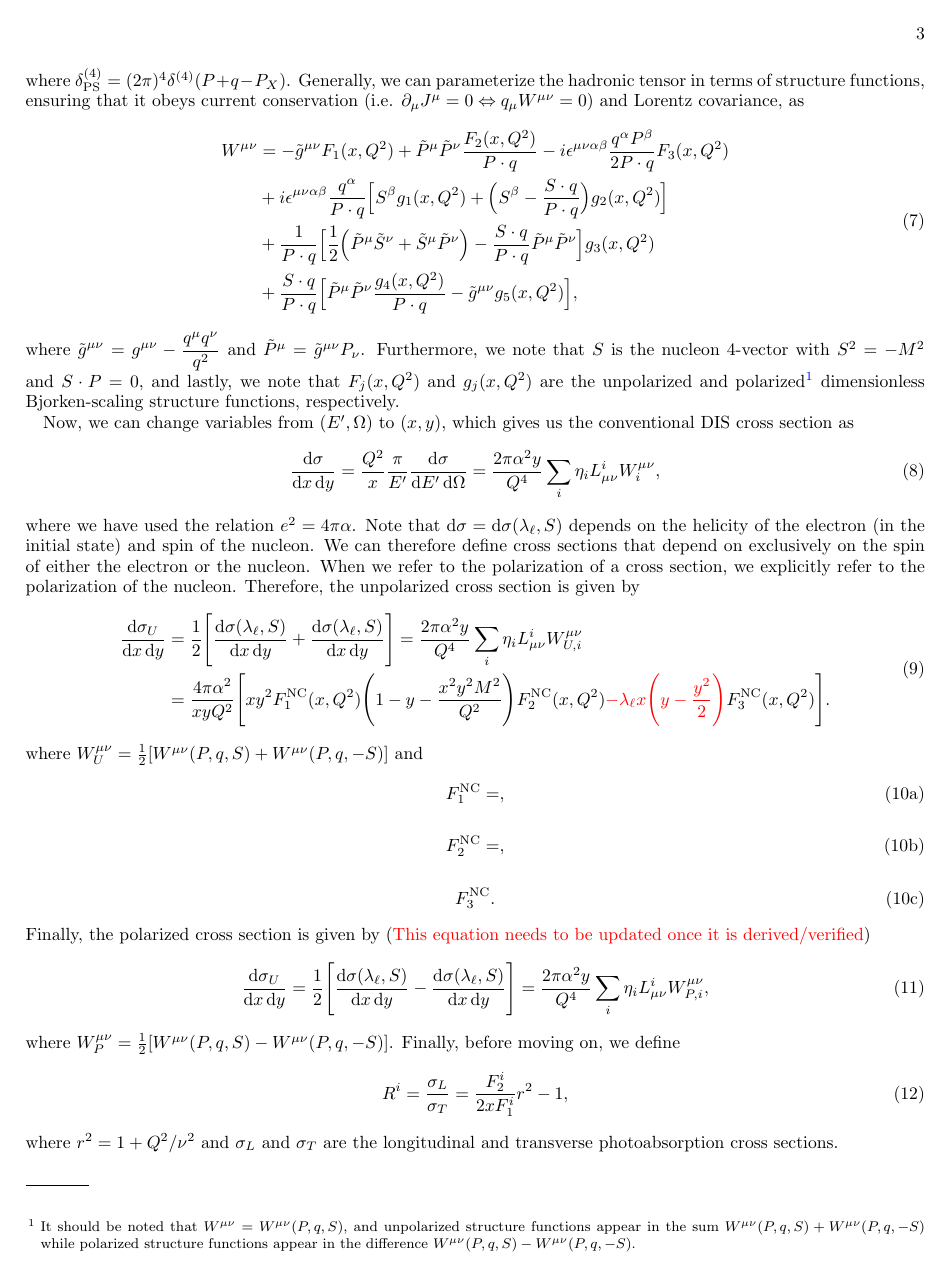
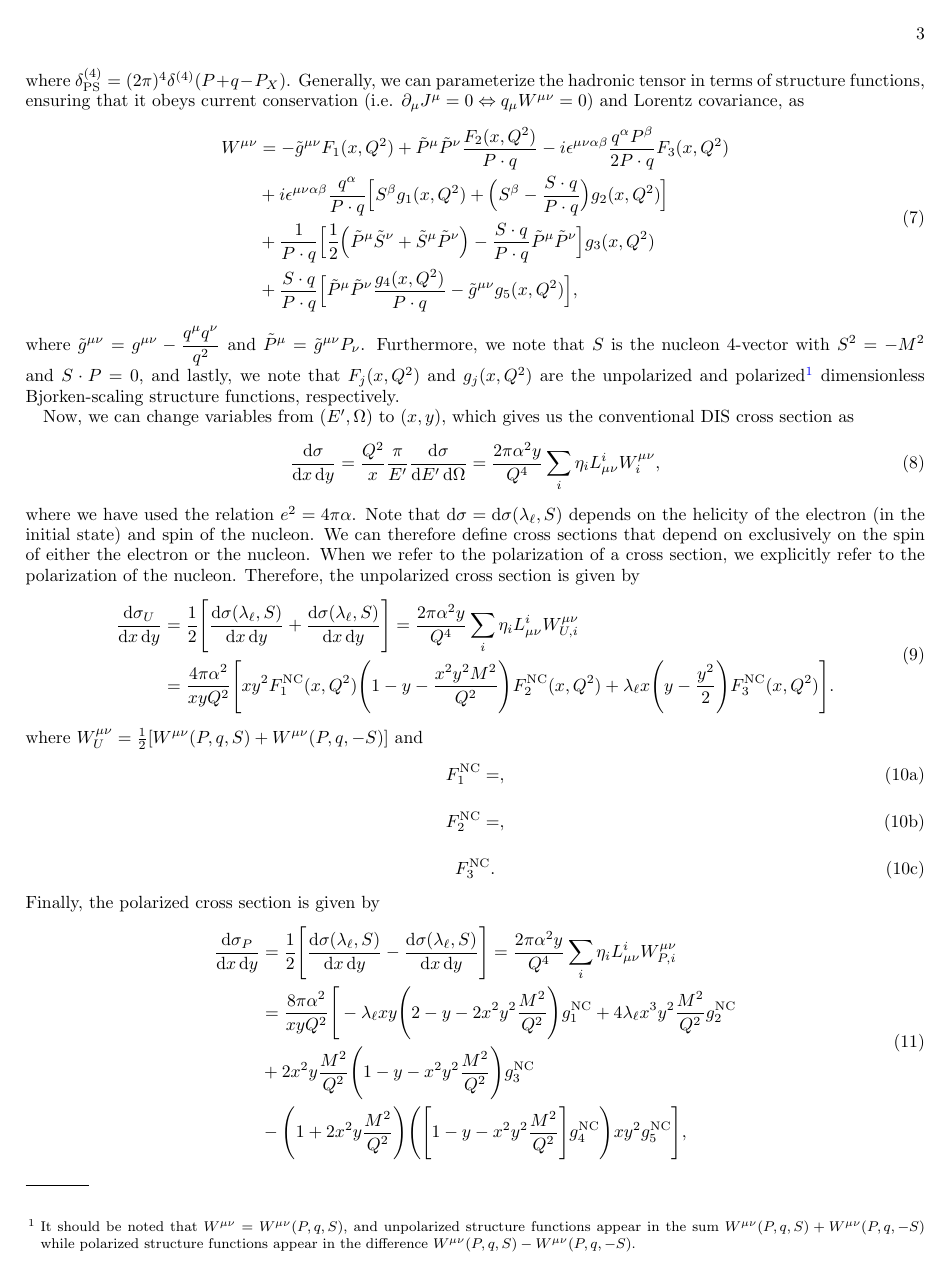
Before and after one commit to rwhitehill/PVDIS_APV, a LaTeX paper (Notes/main.tex): page 3 of 5. Compiled offline with pdfLaTeX.

Commit message:
update to notes

```diff
--- a/Notes/main.tex
+++ b/Notes/main.tex
@@ -162,12 +162,17 @@ where $W^{\mu\nu}_{U} = \frac{1}{2} [ W^{\mu\nu}(P,q,S) + W^{\mu\nu}(P,q,-S) ]$
     F_{3}^{\rm NC}
 .\end{eqnarray}
 \end{subequations}
-Finally, the polarized cross section is given by ({\color{red} This equation needs to be updated once it is derived/verified})
+Finally, the polarized cross section is given by
 \begin{eqnarray}
     \label{eq:pol-xsec}
-    \frac{\diff \sigma_{U}}{\diff x \, \diff y} = \frac{1}{2} \Bigg[ \frac{\diff \sigma(\lambda_{\ell},S)}{\diff x \, \diff y} - \frac{\diff \sigma(\lambda_{\ell},S)}{\diff x \, \diff y} \Bigg] = \frac{2 \pi \alpha^2 y}{Q^{4}} \sum_{i} \eta_{i} L_{\mu\nu}^{i} W^{\mu\nu}_{P,i}
-,\end{eqnarray}
-where $W^{\mu\nu}_{P} = \frac{1}{2} [ W^{\mu\nu}(P,q,S) - W^{\mu\nu}(P,q,-S) ]$.
+    \begin{aligned}
+        \frac{\diff \sigma_{P}}{\diff x \, \diff y} &= \frac{1}{2} \Bigg[ \frac{\diff \sigma(\lambda_{\ell},S)}{\diff x \, \diff y} - \frac{\diff \sigma(\lambda_{\ell},S)}{\diff x \, \diff y} \Bigg] = \frac{2 \pi \alpha^2 y}{Q^{4}} \sum_{i} \eta_{i} L_{\mu\nu}^{i} W^{\mu\nu}_{P,i} \\
+        &= \frac{8 \pi \alpha^2}{x y Q^2} \Bigg[ -\lambda_{\ell} xy \Bigg( 2 - y - 2x^2y^2 \frac{M^2}{Q^2} \Bigg) g_1^{\rm NC} + 4 \lambda_{\ell} x^3 y^2 \frac{M^2}{Q^2} g_2^{\rm NC} \\
+        &+ 2x^2y \frac{M^2}{Q^2} \Bigg( 1 - y - x^2y^2 \frac{M^2}{Q^2} \Bigg) g_3^{\rm NC} \\
+        &- \Bigg( 1 + 2x^2y \frac{M^2}{Q^2} \Bigg) \Bigg( \Bigg[ 1 - y - x^2y^2 \frac{M^2}{Q^2} \Bigg] g_4^{\rm NC} \Bigg) xy^2 g_5^{\rm NC} \Bigg]
+    ,\end{aligned}
+\end{eqnarray}
+where $W^{\mu\nu}_{P} = \frac{1}{2} [ W^{\mu\nu}(P,q,S) - W^{\mu\nu}(P,q,-S) ]$ and $g^{\rm NC}_{j}$ are defined similarly as for the unpolarized neutral current structure functions in \eref{NC-upol-structure-funcs}.
 Finally, before moving on, we define
 \begin{eqnarray}
     \label{eq:ratio}
```
Also changed, not shown: Notes/main.pdf, Notes/main.tex (4 more changed lines), 6 other files.
